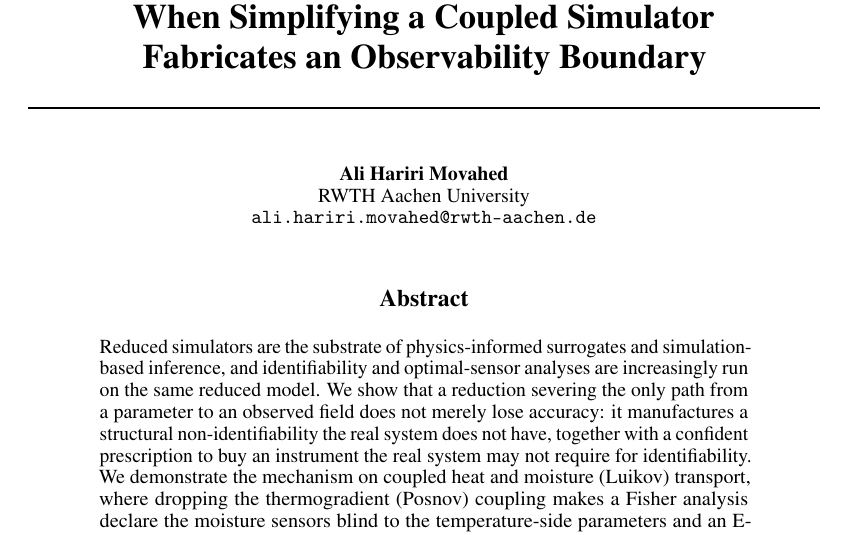
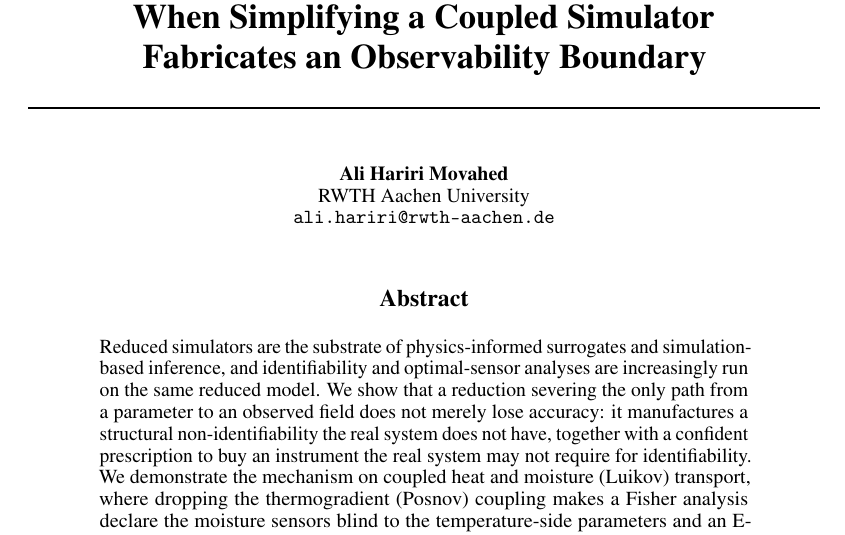
Before and after one commit to codebymov/phantom-non-identifiability, a LaTeX paper (paper/observability_sim2science.tex): part of page 1 of 19, cut so that both start at the same text. Compiled offline with pdfLaTeX.

Commit message:
Correct the contact address to ali.hariri@rwth-aachen.de
Fixed in the paper's author block and in pyproject.toml. The address originally used came
from pyproject.toml itself, which carried ali.hariri.movahed@rwth-aachen.de; the correct
institutional address drops the surname segment.

The author metadata on this repository's earlier commits carried the same wrong address and
has been rewritten to match, so the history is now internally consistent. The file trees are
byte-identical before and after that rewrite: only commit metadata changed.

Co-Authored-By: Claude Opus 5 (1M context) <noreply@anthropic.com>
Claude-Session: https://claude.ai/code/session_01QrHwAs7mDWFtJSVsJpPSBy

```diff
--- a/paper/observability_sim2science.tex
+++ b/paper/observability_sim2science.tex
@@ -40,7 +40,7 @@ Fabricates an Observability Boundary}
 \author{%
   Ali Hariri Movahed\\
   RWTH Aachen University\\
-  \texttt{ali.hariri.movahed@rwth-aachen.de}
+  \texttt{ali.hariri@rwth-aachen.de}
 }
 
 \begin{document}
```
Also changed, not shown: pyproject.toml (+1 -1 lines), paper/camera_ready.pdf.
